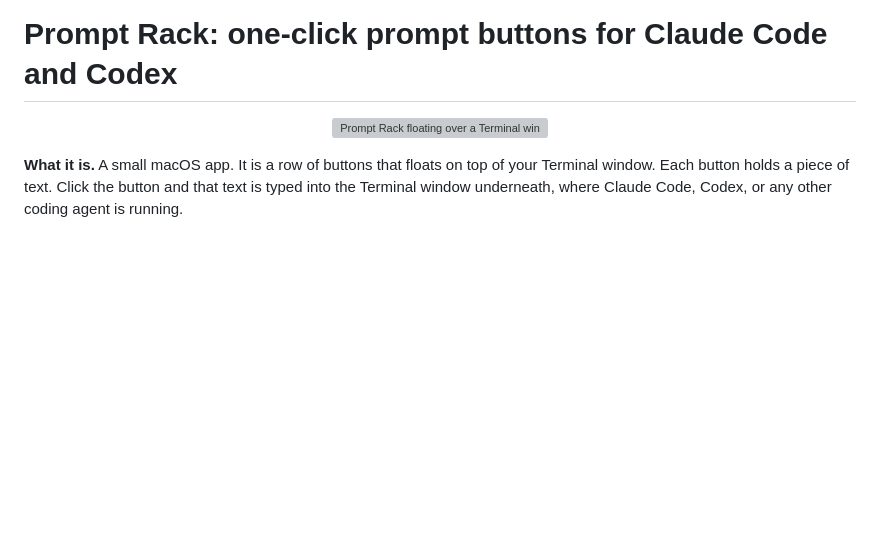
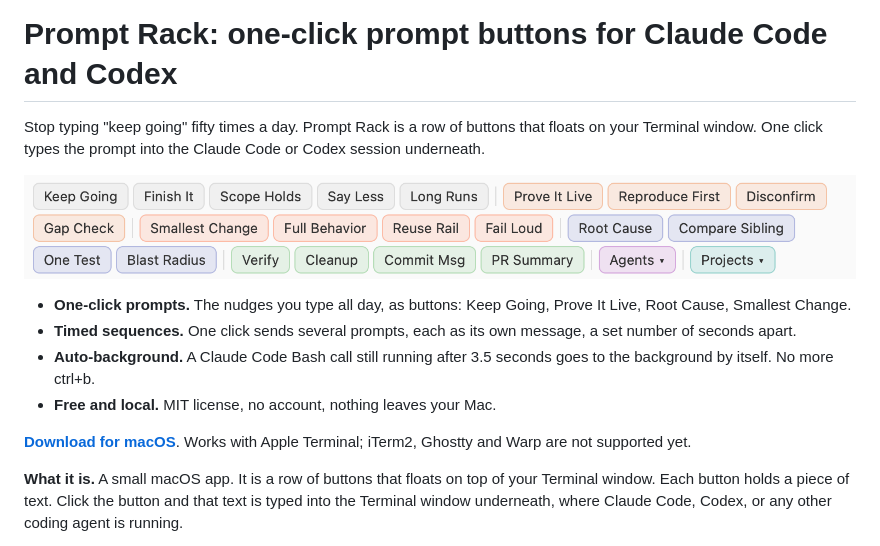
Before and after one commit to krushr1/claude-code-prompt-rack, a Markdown page: README.md, the part around one of its changes. Rendered like a GitHub page; blank space fills up the shorter version; grey boxes are pictures that could not be loaded.

Commit message:
README: first screen leads with the pain, the real rack, four features, download link and the Apple Terminal requirement
Co-Authored-By: Claude Opus 5.5 <noreply@anthropic.com>

```diff
--- a/README.md
+++ b/README.md
@@ -1,8 +1,17 @@
 # Prompt Rack: one-click prompt buttons for Claude Code and Codex
 
+Stop typing "keep going" fifty times a day. Prompt Rack is a row of buttons that floats on your Terminal window. One click types the prompt into the Claude Code or Codex session underneath.
+
 <p align="center">
-  <img src="assets/prompt-rack-hero.svg" alt="Prompt Rack floating over a Terminal window" width="100%">
+  <img src="assets/starter-rack.png" alt="The starter rack: Steer, Prove, Build, Debug and Ship buttons, with Agents and Projects menus" width="100%">
 </p>
+
+- **One-click prompts.** The nudges you type all day, as buttons: Keep Going, Prove It Live, Root Cause, Smallest Change.
+- **Timed sequences.** One click sends several prompts, each as its own message, a set number of seconds apart.
+- **Auto-background.** A Claude Code Bash call still running after 3.5 seconds goes to the background by itself. No more ctrl+b.
+- **Free and local.** MIT license, no account, nothing leaves your Mac.
+
+**[Download for macOS](https://github.com/krushr1/claude-code-prompt-rack/releases/latest)**. Works with Apple Terminal; iTerm2, Ghostty and Warp are not supported yet.
 
 **What it is.** A small macOS app. It is a row of buttons that floats on top of your Terminal window. Each button holds a piece of text. Click the button and that text is typed into the Terminal window underneath, where Claude Code, Codex, or any other coding agent is running.
 
```
Also changed, not shown: other parts of README.md (+0 -4 lines).
